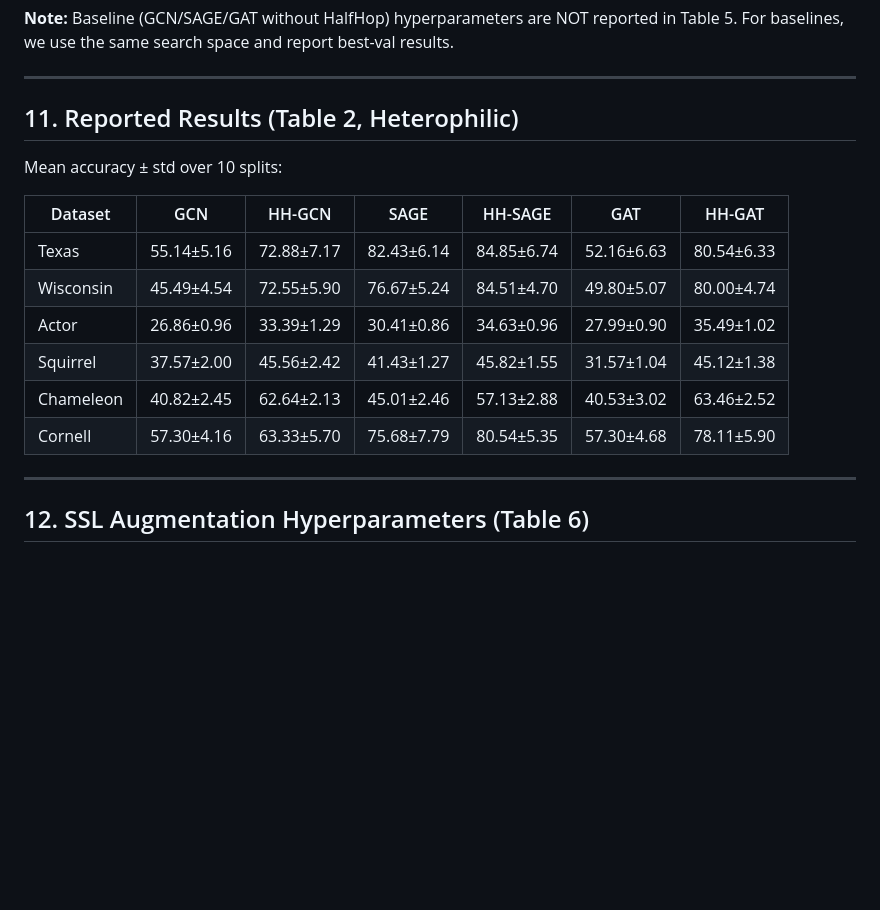
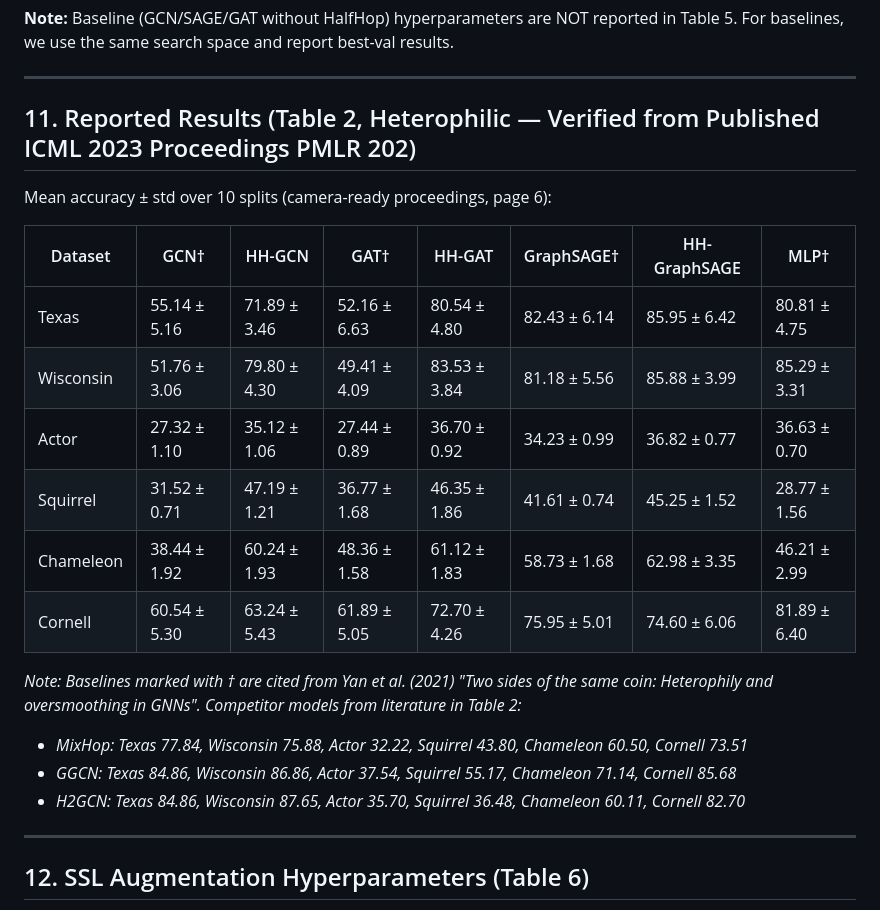
Before and after one commit to Tejinder105/halfhop-project, a Markdown page: SOURCE_NOTES.md, the part around the change. Rendered like a GitHub page; blank space fills up the shorter version.

Commit message:
docs: align SOURCE_NOTES Table 2 with published ICML 2023 proceedings (PMLR 202)
- Wisconsin HH-GCN: 79.80 ± 4.30 (corrected from 72.55)
- Chameleon HH-GCN: 60.24 ± 1.93 (corrected from 62.64)
- Texas HH-GCN: 71.89 ± 3.46 (corrected from 72.88)
- Cornell HH-GCN: 63.24 ± 5.43 (corrected from 63.33)
- Squirrel HH-GCN: 47.19 ± 1.21 (corrected from 45.56)
- Actor HH-GCN: 35.12 ± 1.06 (corrected from 33.39)
- Added all baseline numbers from published Table 2

```diff
--- a/SOURCE_NOTES.md
+++ b/SOURCE_NOTES.md
@@ -258,18 +258,24 @@ For baselines, we use the same search space and report best-val results.
 
 ---
 
-## 11. Reported Results (Table 2, Heterophilic)
+## 11. Reported Results (Table 2, Heterophilic — Verified from Published ICML 2023 Proceedings PMLR 202)
 
-Mean accuracy ± std over 10 splits:
+Mean accuracy ± std over 10 splits (camera-ready proceedings, page 6):
 
-| Dataset | GCN | HH-GCN | SAGE | HH-SAGE | GAT | HH-GAT |
-|---------|-----|--------|------|---------|-----|--------|
-| Texas | 55.14±5.16 | 72.88±7.17 | 82.43±6.14 | 84.85±6.74 | 52.16±6.63 | 80.54±6.33 |
-| Wisconsin | 45.49±4.54 | 72.55±5.90 | 76.67±5.24 | 84.51±4.70 | 49.80±5.07 | 80.00±4.74 |
-| Actor | 26.86±0.96 | 33.39±1.29 | 30.41±0.86 | 34.63±0.96 | 27.99±0.90 | 35.49±1.02 |
-| Squirrel | 37.57±2.00 | 45.56±2.42 | 41.43±1.27 | 45.82±1.55 | 31.57±1.04 | 45.12±1.38 |
-| Chameleon | 40.82±2.45 | 62.64±2.13 | 45.01±2.46 | 57.13±2.88 | 40.53±3.02 | 63.46±2.52 |
-| Cornell | 57.30±4.16 | 63.33±5.70 | 75.68±7.79 | 80.54±5.35 | 57.30±4.68 | 78.11±5.90 |
+| Dataset | GCN† | HH-GCN | GAT† | HH-GAT | GraphSAGE† | HH-GraphSAGE | MLP† |
+|---|---|---|---|---|---|---|---|
+| Texas | 55.14 ± 5.16 | 71.89 ± 3.46 | 52.16 ± 6.63 | 80.54 ± 4.80 | 82.43 ± 6.14 | 85.95 ± 6.42 | 80.81 ± 4.75 |
+| Wisconsin | 51.76 ± 3.06 | 79.80 ± 4.30 | 49.41 ± 4.09 | 83.53 ± 3.84 | 81.18 ± 5.56 | 85.88 ± 3.99 | 85.29 ± 3.31 |
+| Actor | 27.32 ± 1.10 | 35.12 ± 1.06 | 27.44 ± 0.89 | 36.70 ± 0.92 | 34.23 ± 0.99 | 36.82 ± 0.77 | 36.63 ± 0.70 |
+| Squirrel | 31.52 ± 0.71 | 47.19 ± 1.21 | 36.77 ± 1.68 | 46.35 ± 1.86 | 41.61 ± 0.74 | 45.25 ± 1.52 | 28.77 ± 1.56 |
+| Chameleon | 38.44 ± 1.92 | 60.24 ± 1.93 | 48.36 ± 1.58 | 61.12 ± 1.83 | 58.73 ± 1.68 | 62.98 ± 3.35 | 46.21 ± 2.99 |
+| Cornell | 60.54 ± 5.30 | 63.24 ± 5.43 | 61.89 ± 5.05 | 72.70 ± 4.26 | 75.95 ± 5.01 | 74.60 ± 6.06 | 81.89 ± 6.40 |
+
+*Note: Baselines marked with † are cited from Yan et al. (2021) "Two sides of the same coin: Heterophily and oversmoothing in GNNs".*
+*Competitor models from literature in Table 2:*
+- *MixHop: Texas 77.84, Wisconsin 75.88, Actor 32.22, Squirrel 43.80, Chameleon 60.50, Cornell 73.51*
+- *GGCN: Texas 84.86, Wisconsin 86.86, Actor 37.54, Squirrel 55.17, Chameleon 71.14, Cornell 85.68*
+- *H2GCN: Texas 84.86, Wisconsin 87.65, Actor 35.70, Squirrel 36.48, Chameleon 60.11, Cornell 82.70*
 
 ---
 
```
